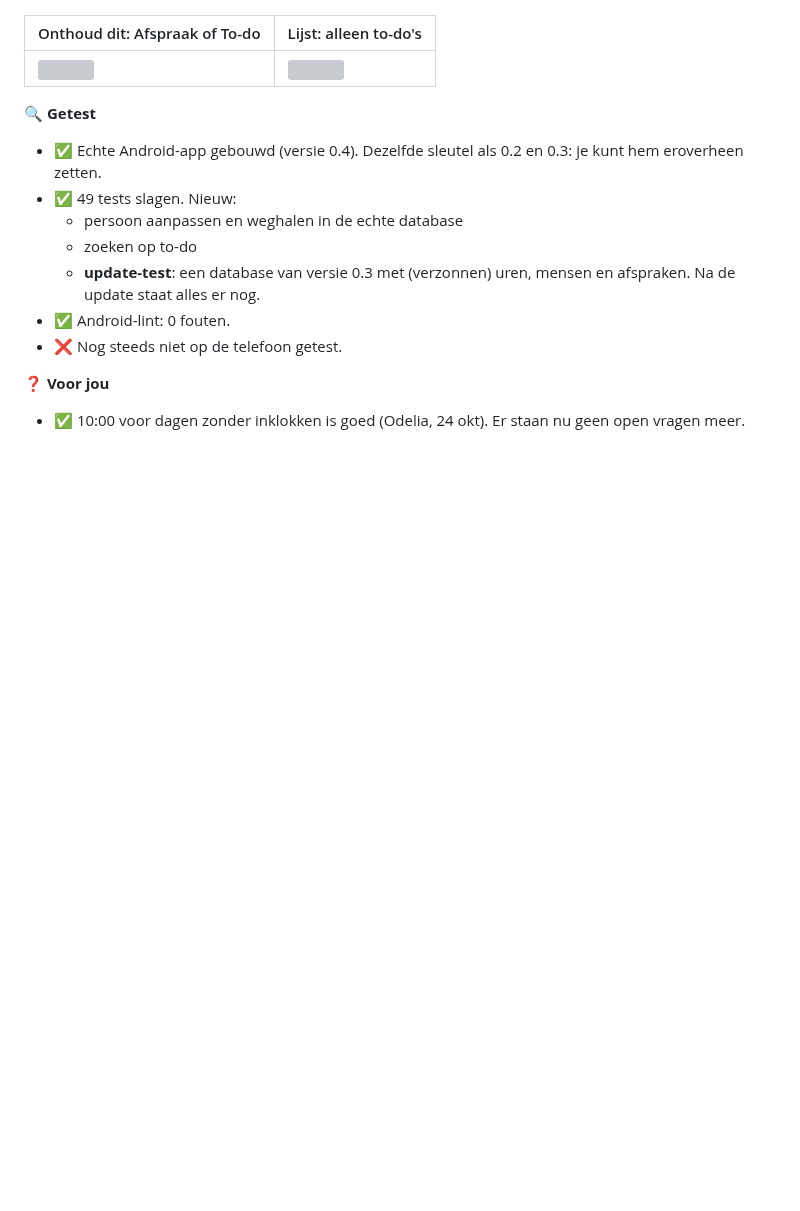
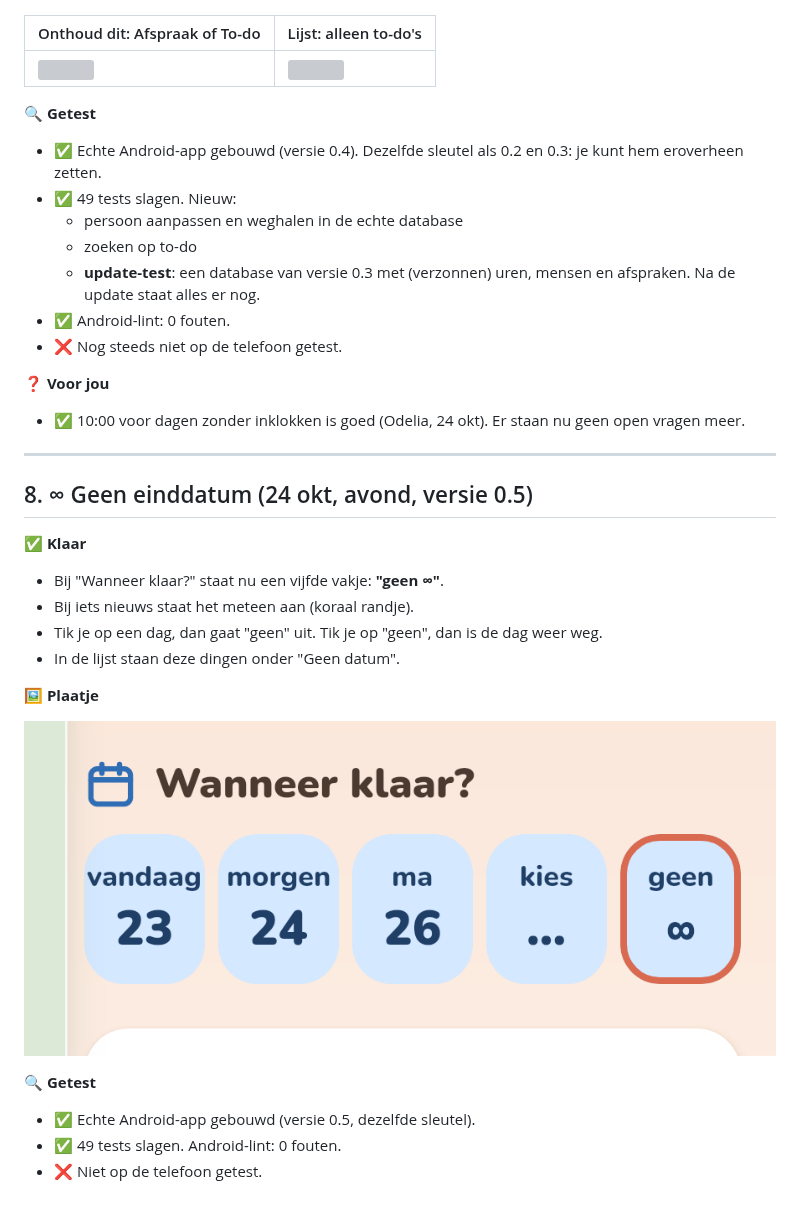
Before and after one commit to odeliamost-bit/bash-bord, a Markdown page: LOGBOEK.md, the part around the change. Drawn GitHub-style; pictures changed too: logboek/8-geen-einddatum.png (added); blank space fills up the shorter version; grey boxes are pictures that could not be loaded.

```diff
--- a/LOGBOEK.md
+++ b/LOGBOEK.md
@@ -312,3 +312,22 @@ Kies daarna één manier en blijf daarbij (Android Studio óf de APK van Claude)
 
 ❓ **Voor jou**
 - ✅ 10:00 voor dagen zonder inklokken is goed (Odelia, 24 okt). Er staan nu geen open vragen meer.
+
+---
+
+## 8. ∞ Geen einddatum (24 okt, avond, versie 0.5)
+
+✅ **Klaar**
+- Bij "Wanneer klaar?" staat nu een vijfde vakje: **"geen ∞"**.
+- Bij iets nieuws staat het meteen aan (koraal randje).
+- Tik je op een dag, dan gaat "geen" uit. Tik je op "geen", dan is de dag weer weg.
+- In de lijst staan deze dingen onder "Geen datum".
+
+🖼️ **Plaatje**
+
+![](logboek/8-geen-einddatum.png)
+
+🔍 **Getest**
+- ✅ Echte Android-app gebouwd (versie 0.5, dezelfde sleutel).
+- ✅ 49 tests slagen. Android-lint: 0 fouten.
+- ❌ Niet op de telefoon getest.
```
Also changed, not shown: CLAUDE.md (+3 -2 lines), 2 other files.
